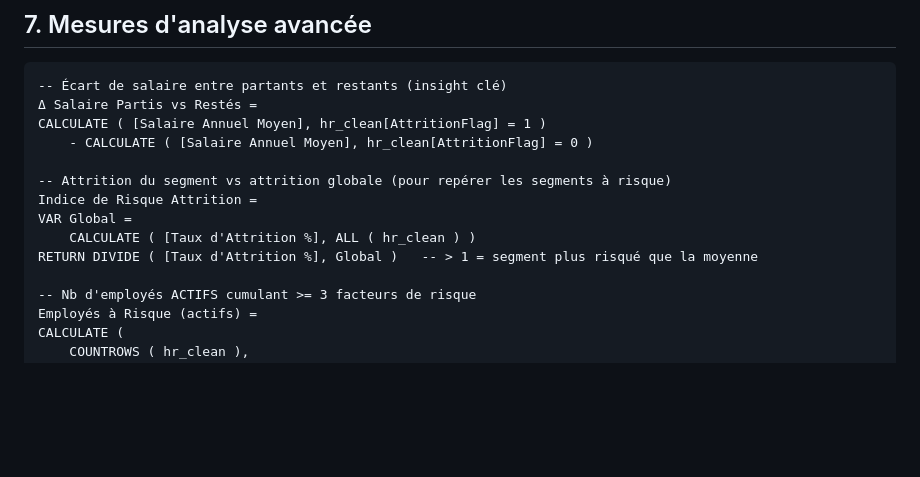
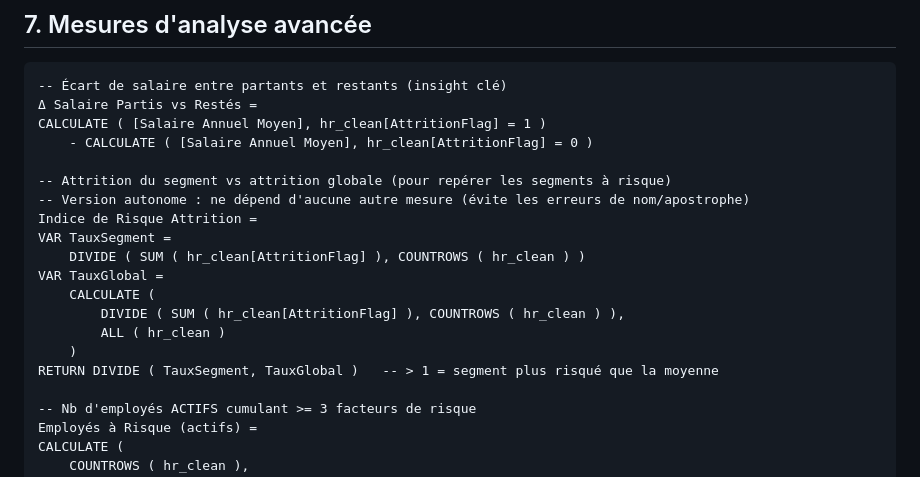
Before and after one commit to sallcheikh1492/hr-analytics-dashboard, a Markdown page: powerbi/DAX_measures.md, the part around the change. Drawn GitHub-style; blank space fills up the shorter version.

Commit message:
Fix DAX : mesure 'Indice de Risque Attrition' rendue autonome
Supprime la dépendance à [Taux d'Attrition %] (source d'erreurs de nom /
d'apostrophe) et renomme la variable Global -> TauxGlobal.

```diff
--- a/powerbi/DAX_measures.md
+++ b/powerbi/DAX_measures.md
@@ -90,10 +90,16 @@ CALCULATE ( [Salaire Annuel Moyen], hr_clean[AttritionFlag] = 1 )
     - CALCULATE ( [Salaire Annuel Moyen], hr_clean[AttritionFlag] = 0 )
 
 -- Attrition du segment vs attrition globale (pour repérer les segments à risque)
+-- Version autonome : ne dépend d'aucune autre mesure (évite les erreurs de nom/apostrophe)
 Indice de Risque Attrition =
-VAR Global =
-    CALCULATE ( [Taux d'Attrition %], ALL ( hr_clean ) )
-RETURN DIVIDE ( [Taux d'Attrition %], Global )   -- > 1 = segment plus risqué que la moyenne
+VAR TauxSegment =
+    DIVIDE ( SUM ( hr_clean[AttritionFlag] ), COUNTROWS ( hr_clean ) )
+VAR TauxGlobal =
+    CALCULATE (
+        DIVIDE ( SUM ( hr_clean[AttritionFlag] ), COUNTROWS ( hr_clean ) ),
+        ALL ( hr_clean )
+    )
+RETURN DIVIDE ( TauxSegment, TauxGlobal )   -- > 1 = segment plus risqué que la moyenne
 
 -- Nb d'employés ACTIFS cumulant >= 3 facteurs de risque
 Employés à Risque (actifs) =
```
